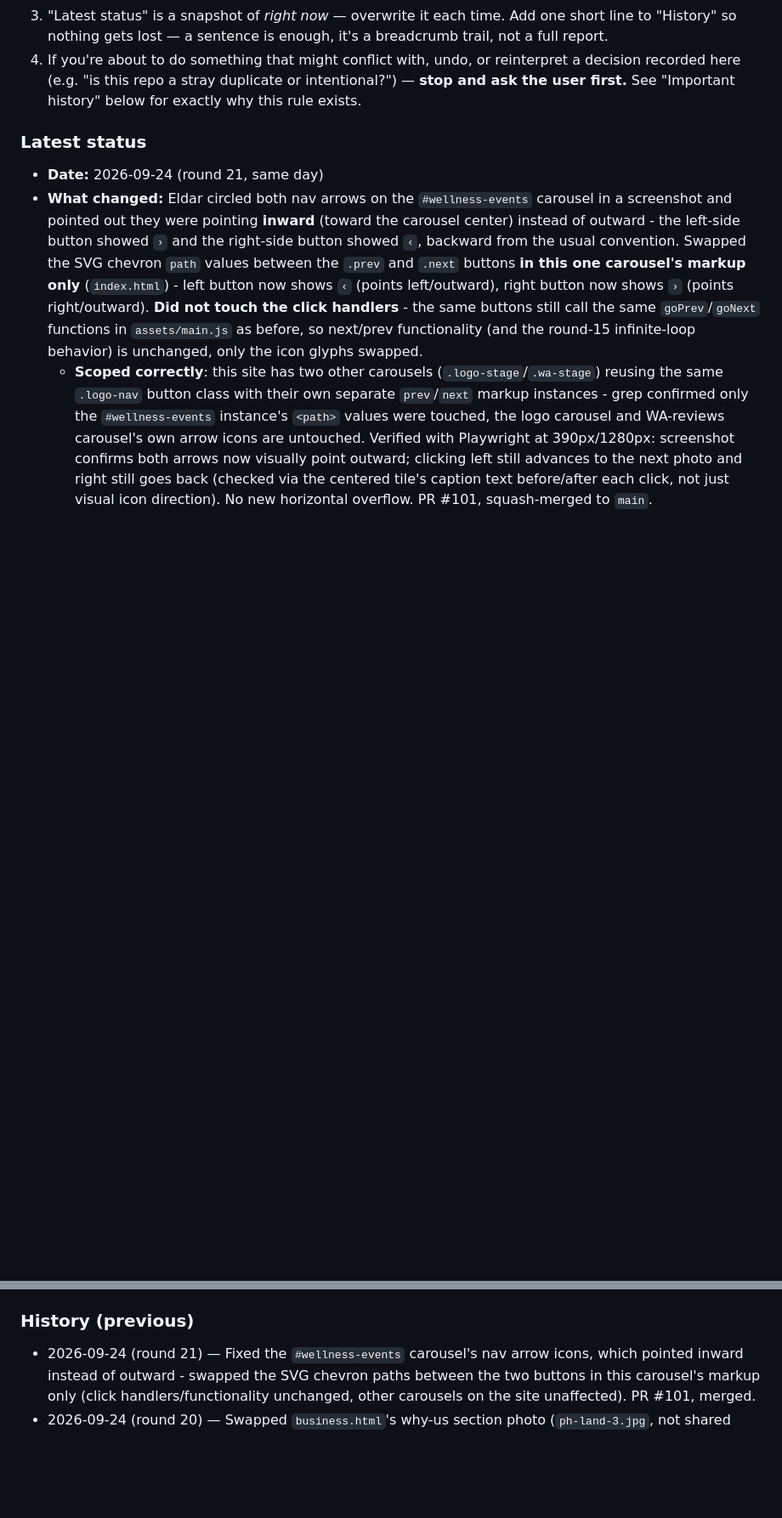
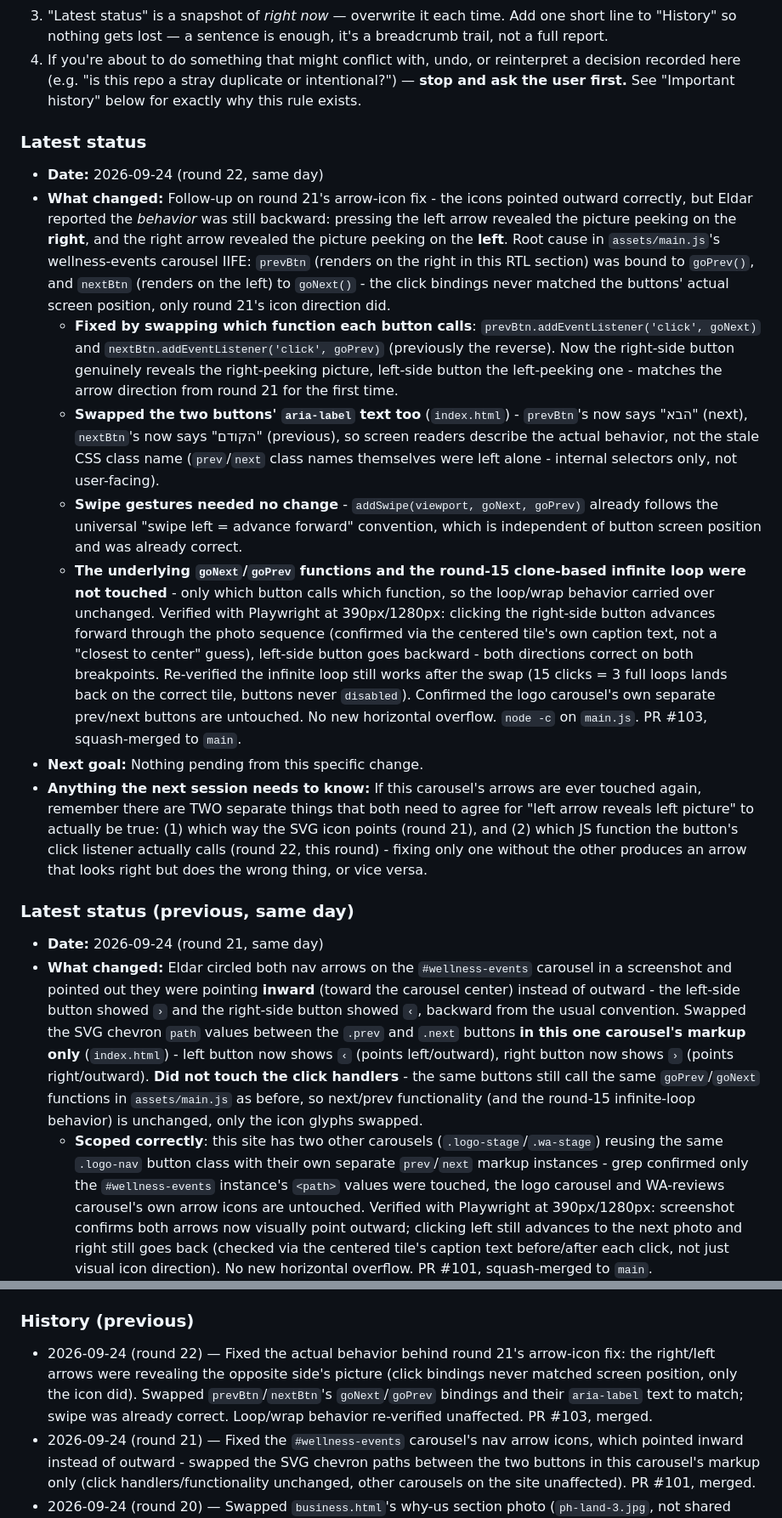
Before and after one commit to icypower/icypower-site, a Markdown page: CLAUDE.md, 2 parts joined by grey strips. Shown at 85% size. GitHub-like rendering; blank space fills up the shorter version.

Commit message:
Update CLAUDE.md handoff log for the wellness-events arrow function fix (#104)
Claude-Session: https://claude.ai/code/session_01D1Zn2omzX7sB74Pgx1r4rg

Co-authored-by: Claude <noreply@anthropic.com>

```diff
--- a/CLAUDE.md
+++ b/CLAUDE.md
@@ -39,6 +39,54 @@ that already happened once (see History).
    "Important history" below for exactly why this rule exists.
 
 ### Latest status
+- **Date:** 2026-09-24 (round 22, same day)
+- **What changed:** Follow-up on round 21's arrow-icon fix - the icons
+  pointed outward correctly, but Eldar reported the *behavior* was
+  still backward: pressing the left arrow revealed the picture peeking
+  on the **right**, and the right arrow revealed the picture peeking on
+  the **left**. Root cause in `assets/main.js`'s wellness-events
+  carousel IIFE: `prevBtn` (renders on the right in this RTL section)
+  was bound to `goPrev()`, and `nextBtn` (renders on the left) to
+  `goNext()` - the click bindings never matched the buttons' actual
+  screen position, only round 21's icon direction did.
+  - **Fixed by swapping which function each button calls**:
+    `prevBtn.addEventListener('click', goNext)` and
+    `nextBtn.addEventListener('click', goPrev)` (previously the
+    reverse). Now the right-side button genuinely reveals the
+    right-peeking picture, left-side button the left-peeking one -
+    matches the arrow direction from round 21 for the first time.
+  - **Swapped the two buttons' `aria-label` text too** (`index.html`) -
+    `prevBtn`'s now says "הבא" (next), `nextBtn`'s now says "הקודם"
+    (previous), so screen readers describe the actual behavior, not
+    the stale CSS class name (`prev`/`next` class names themselves were
+    left alone - internal selectors only, not user-facing).
+  - **Swipe gestures needed no change** - `addSwipe(viewport, goNext,
+    goPrev)` already follows the universal "swipe left = advance
+    forward" convention, which is independent of button screen
+    position and was already correct.
+  - **The underlying `goNext`/`goPrev` functions and the round-15
+    clone-based infinite loop were not touched** - only which button
+    calls which function, so the loop/wrap behavior carried over
+    unchanged.
+  Verified with Playwright at 390px/1280px: clicking the right-side
+  button advances forward through the photo sequence (confirmed via
+  the centered tile's own caption text, not a "closest to center"
+  guess), left-side button goes backward - both directions correct on
+  both breakpoints. Re-verified the infinite loop still works after the
+  swap (15 clicks = 3 full loops lands back on the correct tile,
+  buttons never `disabled`). Confirmed the logo carousel's own separate
+  prev/next buttons are untouched. No new horizontal overflow. `node -c`
+  on `main.js`. PR #103, squash-merged to `main`.
+- **Next goal:** Nothing pending from this specific change.
+- **Anything the next session needs to know:** If this carousel's
+  arrows are ever touched again, remember there are TWO separate
+  things that both need to agree for "left arrow reveals left picture"
+  to actually be true: (1) which way the SVG icon points (round 21),
+  and (2) which JS function the button's click listener actually calls
+  (round 22, this round) - fixing only one without the other produces
+  an arrow that looks right but does the wrong thing, or vice versa.
+
+### Latest status (previous, same day)
 - **Date:** 2026-09-24 (round 21, same day)
 - **What changed:** Eldar circled both nav arrows on the
   `#wellness-events` carousel in a screenshot and pointed out they were
@@ -1145,6 +1193,12 @@ that already happened once (see History).
 - **Anything the next session needs to know:** See the 2026-08-03 entry's notes about push auth (`GITHUB_TOKEN_ICYPOWER`) and the two-session-at-once risk.
 
 ### History (previous)
+- 2026-09-24 (round 22) — Fixed the actual behavior behind round 21's
+  arrow-icon fix: the right/left arrows were revealing the opposite
+  side's picture (click bindings never matched screen position, only
+  the icon did). Swapped `prevBtn`/`nextBtn`'s `goNext`/`goPrev`
+  bindings and their `aria-label` text to match; swipe was already
+  correct. Loop/wrap behavior re-verified unaffected. PR #103, merged.
 - 2026-09-24 (round 21) — Fixed the `#wellness-events` carousel's nav
   arrow icons, which pointed inward instead of outward - swapped the
   SVG chevron paths between the two buttons in this carousel's markup
```
